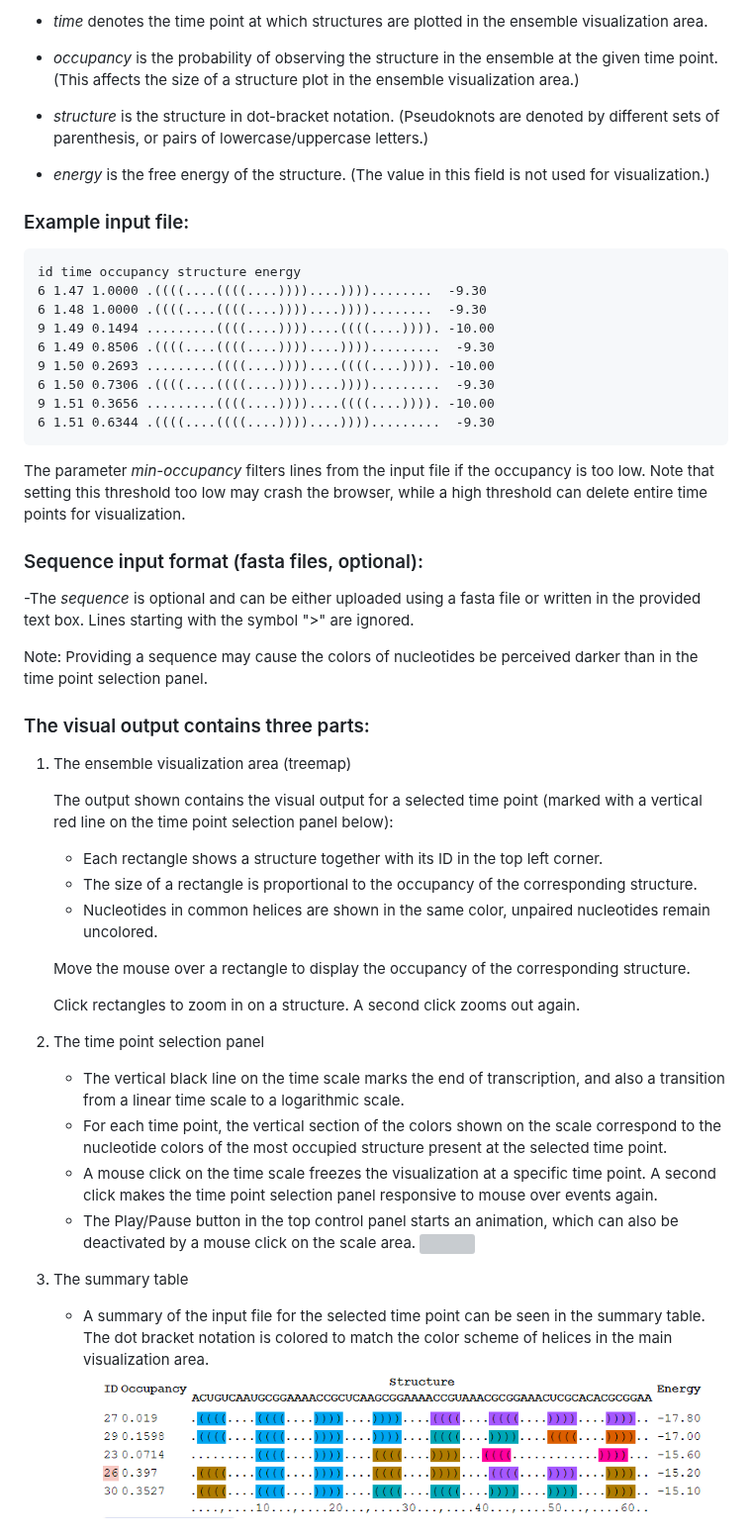
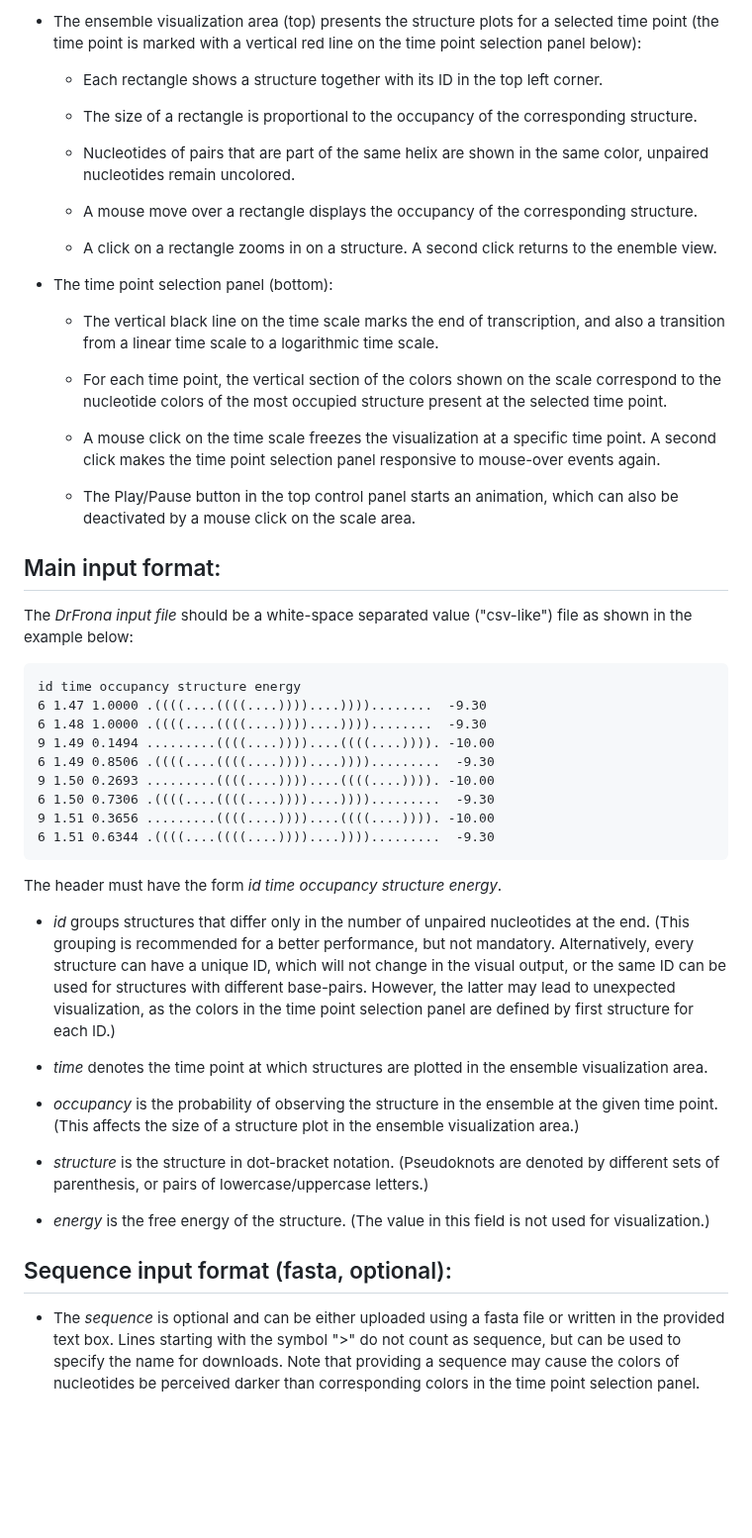
Before and after one commit to ViennaRNA/drforna, a Markdown page: README.md, the part around one of its changes. Shown at 99% size. GitHub-like rendering; blank space fills up the shorter version; grey boxes are pictures that could not be loaded.

Commit message:
readme text update

````diff
--- a/README.md
+++ b/README.md
@@ -23,14 +20,42 @@ The *DrFrona input file* should be a white-space separated value ("csv-like") fi
 
-- *time* denotes the time point at which structures are plotted in the ensemble visualization area.
-- *occupancy* is the probability of observing the structure in the ensemble at the given time point.
-(This affects the size of a structure plot in the ensemble visualization area.)
-- *structure* is the structure in dot-bracket notation.
-(Pseudoknots are denoted by different sets of parenthesis, or pairs of lowercase/uppercase letters.)
+- The ensemble visualization area (top) presents the structure plots for a selected
+  time point (the time point is marked with a vertical red line on the time
+  point selection panel below):
 
-- *energy* is the free energy of the structure.
-(The value in this field is not used for visualization.)
+    - Each rectangle shows a structure together with its ID in the top left
+      corner.
 
-### Example input file:
+    - The size of a rectangle is proportional to the occupancy of the
+      corresponding structure.
+
+    - Nucleotides of pairs that are part of the same helix are shown in the
+      same color, unpaired nucleotides remain uncolored.
+
+    - A mouse move over a rectangle displays the occupancy of the corresponding
+      structure.
+
+    - A click on a rectangle zooms in on a structure. A second click returns to
+      the enemble view.
+
+- The time point selection panel (bottom):
+
+    - The vertical black line on the time scale marks the end of transcription,
+      and also a transition from a linear time scale to a logarithmic time scale.
+
+    - For each time point, the vertical section of the colors shown on the
+      scale correspond to the nucleotide colors of the most occupied structure
+      present at the selected time point.
+
+    - A mouse click on the time scale freezes the visualization at a specific
+      time point. A second click makes the time point selection panel
+      responsive to mouse-over events again.
+
+    - The Play/Pause button in the top control panel starts an animation, which
+      can also be deactivated by a mouse click on the scale area.
+
+## Main input format:
+The *DrFrona input file* should be a white-space separated value ("csv-like")
+file as shown in the example below:
 ```
 id time occupancy structure energy
 6 1.47 1.0000 .((((....((((....))))....))))........  -9.30
@@ -42,37 +67,37 @@ id time occupancy structure energy
 9 1.51 0.3656 .........((((....))))....((((....)))). -10.00
 6 1.51 0.6344 .((((....((((....))))....)))).........  -9.30
 ```
-The parameter _min-occupancy_ filters lines from the input file if the occupancy is too low. Note that setting this threshold too low may crash the browser, while a high threshold can delete entire time points for visualization.
-<!--
-For a detailed description on the respective input fields, visit the
-publication [Tanasie et al. 2022](https://bioarxiv.com) -->
 
-### Sequence input format (fasta files, optional):
--The _sequence_ is optional and can be either uploaded using a fasta file or written in the provided text box. Lines starting with the symbol ">" are ignored.
+The header must have the form *id time occupancy structure energy*.
 
-Note: Providing a sequence may cause the colors of nucleotides be perceived darker than in the time point selection panel.
+- *id* groups structures that differ only in the number of unpaired nucleotides
+  at the end. (This grouping is recommended for a better performance, but not
+  mandatory. Alternatively, every structure can have a unique ID, which will
+  not change in the visual output, or the same ID can be used for structures
+  with different base-pairs. However, the latter may lead to unexpected
+  visualization, as the colors in the time point selection panel are defined by
+  first structure for each ID.)
 
-### The visual output contains three parts:
-1. The ensemble visualization area (treemap)
+- *time* denotes the time point at which structures are plotted in the ensemble
+  visualization area.
 
-   The output shown contains the visual output for a selected time point (marked with a vertical red line on the time point selection panel below):
-    - Each rectangle shows a structure together with its ID in the top left corner.
-    - The size of a rectangle is proportional to the occupancy of the corresponding structure.
-    - Nucleotides in common helices are shown in the same color, unpaired nucleotides remain uncolored.
+- *occupancy* is the probability of observing the structure in the ensemble at
+  the given time point.  (This affects the size of a structure plot in the
+  ensemble visualization area.)
 
-   Move the mouse over a rectangle to display the occupancy of the corresponding structure.
+- *structure* is the structure in dot-bracket notation.  (Pseudoknots are
+  denoted by different sets of parenthesis, or pairs of lowercase/uppercase
+  letters.)
 
-   Click rectangles to zoom in on a structure. A second click zooms out again.
+- *energy* is the free energy of the structure.  (The value in this field is
+  not used for visualization.)
 
-2. The time point selection panel
-    - The vertical black line on the time scale marks the end of transcription, and also a transition from a linear time scale to a logarithmic scale.
-    - For each time point, the vertical section of the colors shown on the scale correspond to the nucleotide colors of the most occupied structure present at the selected time point.
-    - A mouse click on the time scale freezes the visualization at a specific time point. A second click makes the time point selection panel responsive to mouse over events again.
-    - The Play/Pause button in the top control panel starts an animation, which can also be deactivated by a mouse click on the scale area.
-        <img src="/static/anot.svg">
-3. The summary table
-   - A summary of the input file for the selected time point can be seen in the summary table. The dot bracket notation is colored to match the color scheme of helices in the main visualization area.
-      <img src="/static/table.png">
+## Sequence input format (fasta, optional):
+ - The _sequence_ is optional and can be either uploaded using a fasta file or
+   written in the provided text box. Lines starting with the symbol ">" do not
+   count as sequence, but can be used to specify the name for downloads.  Note
+   that providing a sequence may cause the colors of nucleotides be perceived
+   darker than corresponding colors in the time point selection panel.
 
 
 
````
Also changed, not shown: other parts of README.md (+54 -35 lines).
